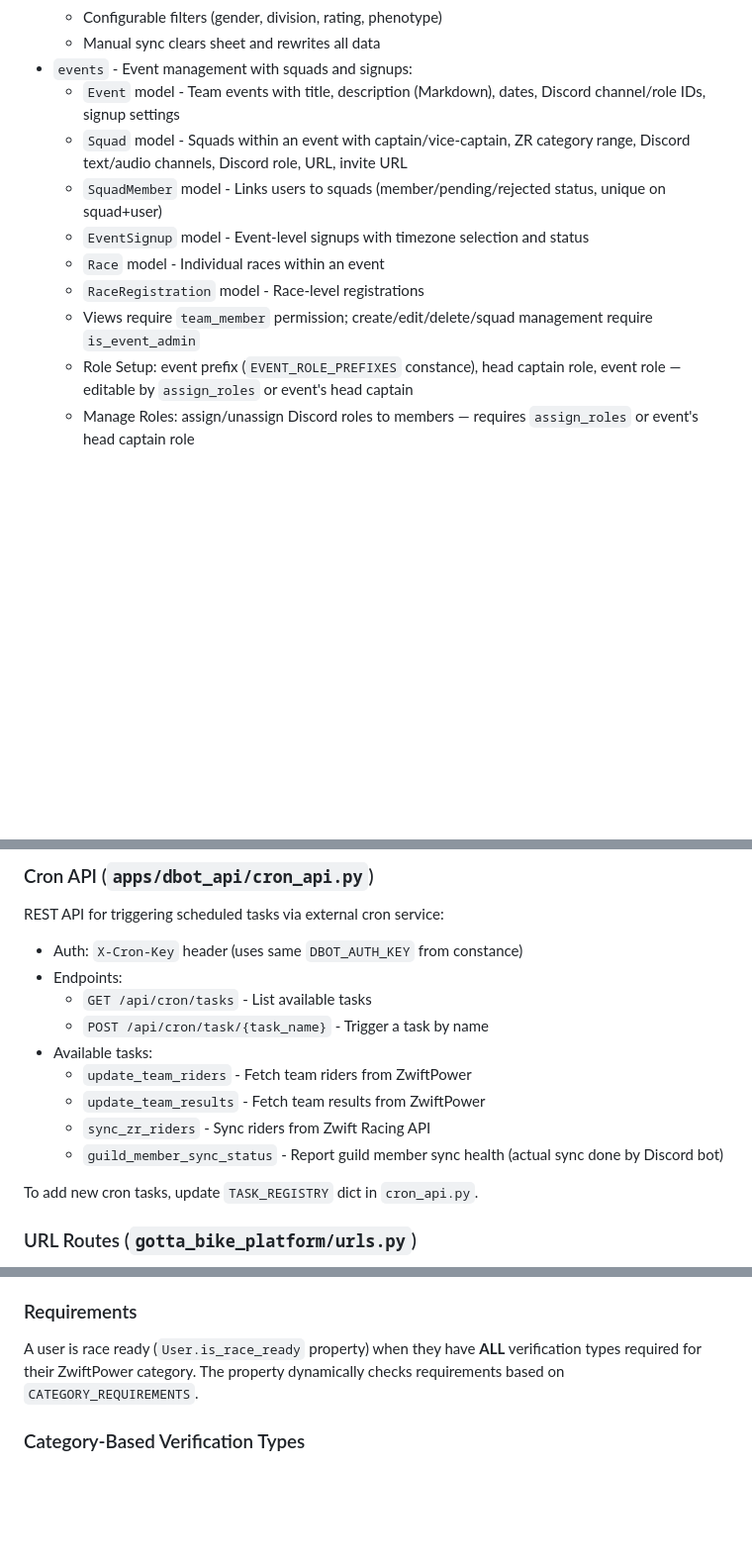
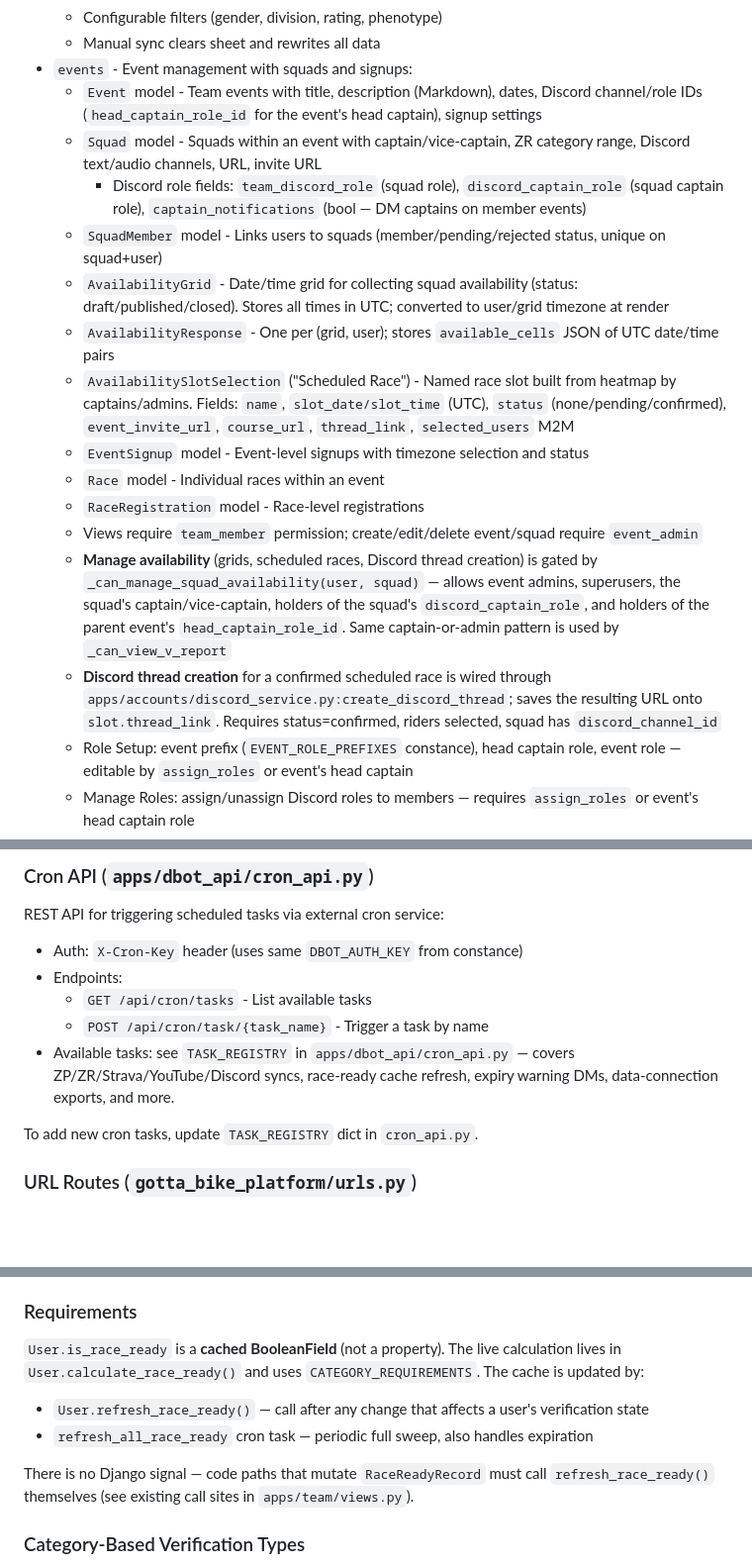
Before and after one commit to vincentdavis/GOTTA_BIKE_virtual_team_platform, a Markdown page: CLAUDE.md, 3 parts joined by grey strips. Shown at 99% size. Rendered like a GitHub page; blank space fills up the shorter version.

Commit message:
Refresh CLAUDE.md with availability feature, badges, and factual fixes
The availability/scheduled-races feature, the notification context
processors, the discord_service helper module, and the captain-or-admin
permission pattern were all undocumented. Several smaller drifts were
also corrected: is_race_ready is a cached field (not a property),
WEIGHT_FULL_DAYS default is 120, the cron task list now points at
TASK_REGISTRY rather than enumerating, and the events URL section
reflects the actual availability routes.

Co-Authored-By: Claude Opus 4.7 (1M context) <noreply@anthropic.com>

```diff
--- a/CLAUDE.md
+++ b/CLAUDE.md
@@ -98,13 +98,19 @@ uv run granian gotta_bike_platform.wsgi:application --interface wsgi
     - Configurable filters (gender, division, rating, phenotype)
     - Manual sync clears sheet and rewrites all data
 - `events` - Event management with squads and signups:
-    - `Event` model - Team events with title, description (Markdown), dates, Discord channel/role IDs, signup settings
-    - `Squad` model - Squads within an event with captain/vice-captain, ZR category range, Discord text/audio channels, Discord role, URL, invite URL
+    - `Event` model - Team events with title, description (Markdown), dates, Discord channel/role IDs (`head_captain_role_id` for the event's head captain), signup settings
+    - `Squad` model - Squads within an event with captain/vice-captain, ZR category range, Discord text/audio channels, URL, invite URL
+        - Discord role fields: `team_discord_role` (squad role), `discord_captain_role` (squad captain role), `captain_notifications` (bool — DM captains on member events)
     - `SquadMember` model - Links users to squads (member/pending/rejected status, unique on squad+user)
+    - `AvailabilityGrid` - Date/time grid for collecting squad availability (status: draft/published/closed). Stores all times in UTC; converted to user/grid timezone at render
+    - `AvailabilityResponse` - One per (grid, user); stores `available_cells` JSON of UTC date/time pairs
+    - `AvailabilitySlotSelection` ("Scheduled Race") - Named race slot built from heatmap by captains/admins. Fields: `name`, `slot_date/slot_time` (UTC), `status` (none/pending/confirmed), `event_invite_url`, `course_url`, `thread_link`, `selected_users` M2M
     - `EventSignup` model - Event-level signups with timezone selection and status
     - `Race` model - Individual races within an event
     - `RaceRegistration` model - Race-level registrations
-    - Views require `team_member` permission; create/edit/delete/squad management require `is_event_admin`
+    - Views require `team_member` permission; create/edit/delete event/squad require `event_admin`
+    - **Manage availability** (grids, scheduled races, Discord thread creation) is gated by `_can_manage_squad_availability(user, squad)` — allows event admins, superusers, the squad's captain/vice-captain, holders of the squad's `discord_captain_role`, and holders of the parent event's `head_captain_role_id`. Same captain-or-admin pattern is used by `_can_view_v_report`
+    - **Discord thread creation** for a confirmed scheduled race is wired through `apps/accounts/discord_service.py:create_discord_thread`; saves the resulting URL onto `slot.thread_link`. Requires status=confirmed, riders selected, squad has `discord_channel_id`
     - Role Setup: event prefix (`EVENT_ROLE_PREFIXES` constance), head captain role, event role — editable by `assign_roles` or event's head captain
     - Manage Roles: assign/unassign Discord roles to members — requires `assign_roles` or event's head captain role
     - Squad Discord roles must match the event's prefix; squad role dropdown disabled if no prefix is set
@@ -285,11 +292,8 @@ REST API for triggering scheduled tasks via external cron service:
 - Endpoints:
     - `GET /api/cron/tasks` - List available tasks
     - `POST /api/cron/task/{task_name}` - Trigger a task by name
-- Available tasks:
-    - `update_team_riders` - Fetch team riders from ZwiftPower
-    - `update_team_results` - Fetch team results from ZwiftPower
-    - `sync_zr_riders` - Sync riders from Zwift Racing API
-    - `guild_member_sync_status` - Report guild member sync health (actual sync done by Discord bot)
+- Available tasks: see `TASK_REGISTRY` in `apps/dbot_api/cron_api.py` — covers ZP/ZR/Strava/YouTube/Discord
+  syncs, race-ready cache refresh, expiry warning DMs, data-connection exports, and more.
 
 To add new cron tasks, update `TASK_REGISTRY` dict in `cron_api.py`.
 
@@ -444,8 +460,13 @@ while the backend code uses "Race Ready" (e.g., `is_race_ready`, `RaceReadyRecor
 
 ### Requirements
 
-A user is race ready (`User.is_race_ready` property) when they have **ALL** verification types required for their
-ZwiftPower category. The property dynamically checks requirements based on `CATEGORY_REQUIREMENTS`.
+`User.is_race_ready` is a **cached BooleanField** (not a property). The live calculation lives in
+`User.calculate_race_ready()` and uses `CATEGORY_REQUIREMENTS`. The cache is updated by:
+- `User.refresh_race_ready()` — call after any change that affects a user's verification state
+- `refresh_all_race_ready` cron task — periodic full sweep, also handles expiration
+
+There is no Django signal — code paths that mutate `RaceReadyRecord` must call `refresh_race_ready()` themselves
+(see existing call sites in `apps/team/views.py`).
 
 ### Category-Based Verification Types
 
```
Also changed, not shown: other parts of CLAUDE.md (+16 -2 lines).
